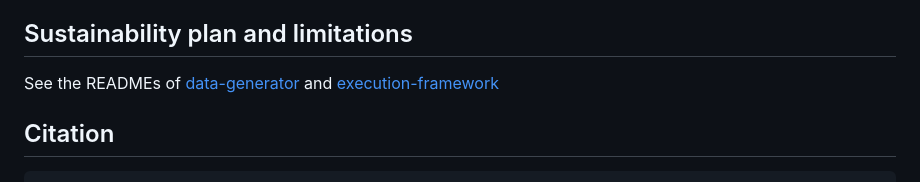
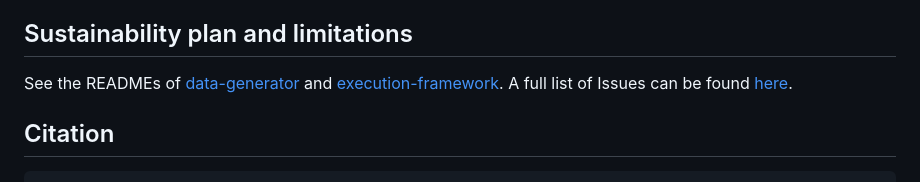
Before and after one commit to kg-construct/KROWN, a Markdown page: README.md, the part around the change. GitHub-like rendering.

```diff
--- a/README.md
+++ b/README.md
@@ -67,7 +67,8 @@ It was also used in benchmarking incremental mappings with
 ## Sustainability plan and limitations
 
 See the READMEs of [data-generator](./data-generator/README.md) and
-[execution-framework](execution-framework/README.md)
+[execution-framework](execution-framework/README.md).
+A full list of Issues can be found [here](https://github.com/kg-construct/KROWN/issues).
 
 ## Citation
 
```
Also changed, not shown: data-generator/README.md (+7 -2 lines).
